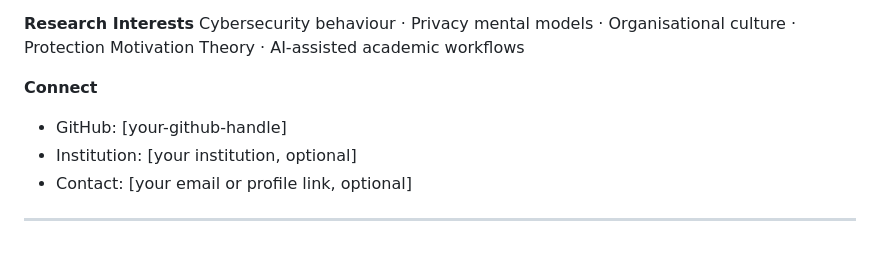
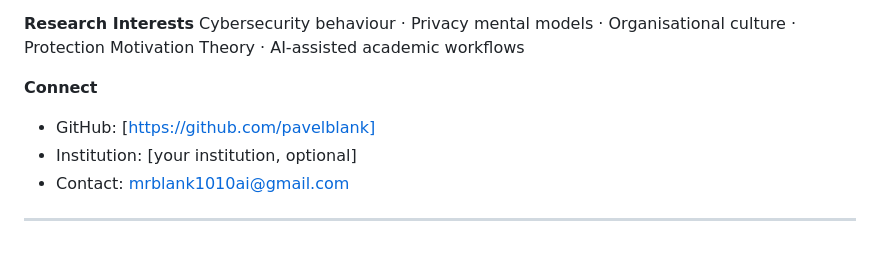
Before and after one commit to pavelblank/ResearchPilot, a Markdown page: README.md, the part around the change. Rendered like a GitHub page.

```diff
--- a/README.md
+++ b/README.md
@@ -202,8 +202,8 @@ ResearchPilot was built as part of a broader effort to construct portable, AI-as
 Cybersecurity behaviour · Privacy mental models · Organisational culture · Protection Motivation Theory · AI-assisted academic workflows
 
 **Connect**
-- GitHub: [your-github-handle]
+- GitHub: [https://github.com/pavelblank]
 - Institution: [your institution, optional]
-- Contact: [your email or profile link, optional]
+- Contact: mrblank1010ai@gmail.com
 
 ---
```
